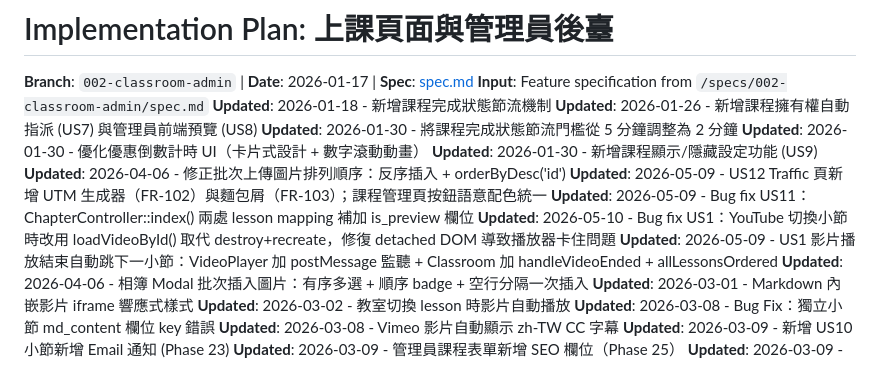
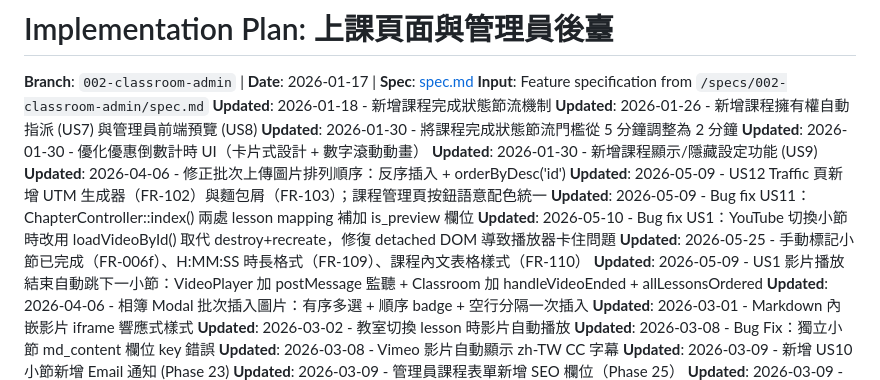
Before and after one commit to keroyu/yue_online_lessons, a Markdown page: specs/002-classroom-admin/plan.md, the part around the change. Drawn GitHub-style.

```diff
--- a/specs/002-classroom-admin/plan.md
+++ b/specs/002-classroom-admin/plan.md
@@ -11,6 +11,7 @@
 **Updated**: 2026-05-09 - US12 Traffic 頁新增 UTM 生成器（FR-102）與麵包屑（FR-103）；課程管理頁按鈕語意配色統一
 **Updated**: 2026-05-09 - Bug fix US11：ChapterController::index() 兩處 lesson mapping 補加 is_preview 欄位
 **Updated**: 2026-05-10 - Bug fix US1：YouTube 切換小節時改用 loadVideoById() 取代 destroy+recreate，修復 detached DOM 導致播放器卡住問題
+**Updated**: 2026-05-25 - 手動標記小節已完成（FR-006f）、H:MM:SS 時長格式（FR-109）、課程內文表格樣式（FR-110）
 **Updated**: 2026-05-09 - US1 影片播放結束自動跳下一小節：VideoPlayer 加 postMessage 監聽 + Classroom 加 handleVideoEnded + allLessonsOrdered
 **Updated**: 2026-04-06 - 相簿 Modal 批次插入圖片：有序多選 + 順序 badge + 空行分隔一次插入
 **Updated**: 2026-03-01 - Markdown 內嵌影片 iframe 響應式樣式
```
Also changed, not shown: specs/002-classroom-admin/spec.md (+9 -1 lines), specs/002-classroom-admin/tasks.md (+1 -0 lines).
